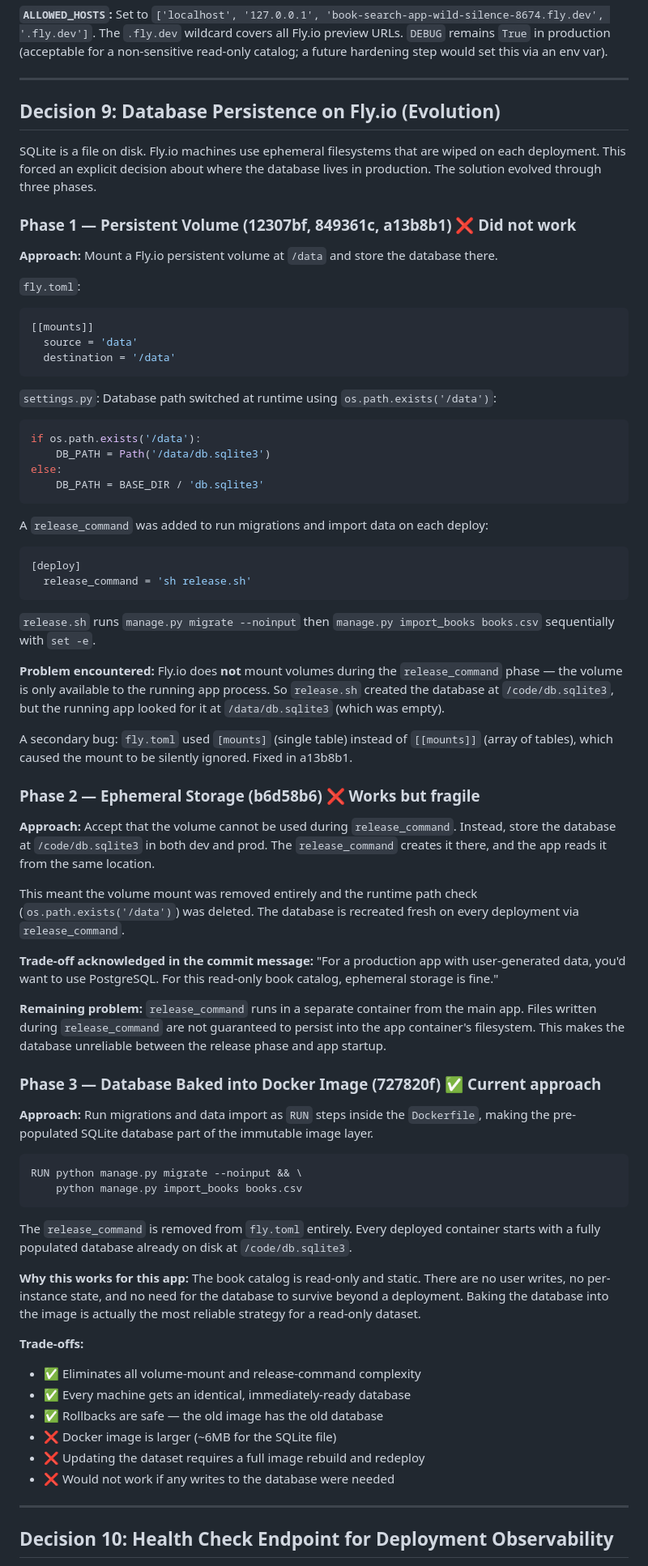
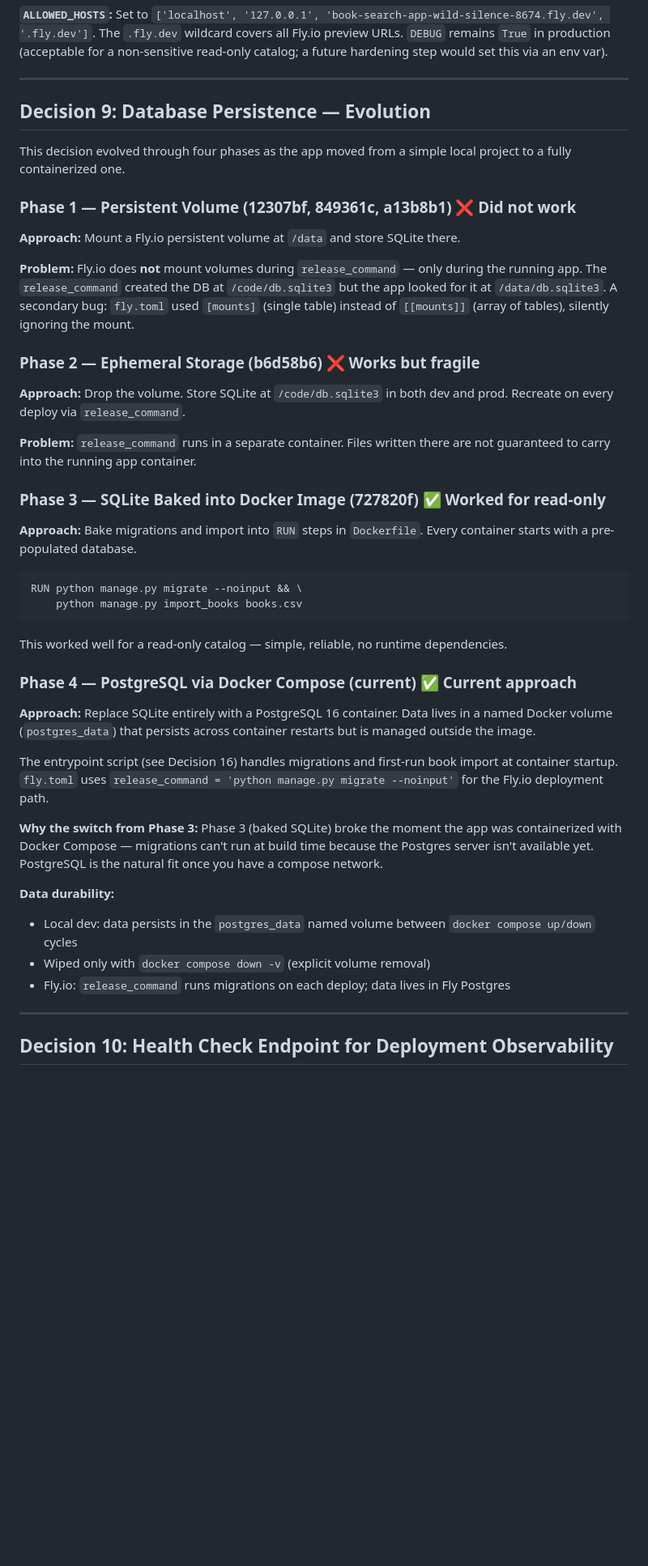
Before and after one commit to kapilgoenka/book-search-app, a Markdown page: docs/adr/architecture.md, the part around one of its changes. Shown at 81% size. Rendered like a GitHub page; blank space fills up the shorter version.

````diff
--- a/docs/adr/architecture.md
+++ b/docs/adr/architecture.md
@@ -131,71 +154,45 @@ Dependencies are declared in `pyproject.toml`; the lockfile is `uv.lock`.
 
 ---
 
-## Decision 9: Database Persistence on Fly.io (Evolution)
+## Decision 9: Database Persistence — Evolution
 
-SQLite is a file on disk. Fly.io machines use ephemeral filesystems that are wiped on each deployment. This forced an explicit decision about where the database lives in production. The solution evolved through three phases.
+This decision evolved through four phases as the app moved from a simple local project to a fully containerized one.
 
 ### Phase 1 — Persistent Volume (12307bf, 849361c, a13b8b1) ❌ Did not work
 
-**Approach:** Mount a Fly.io persistent volume at `/data` and store the database there.
+**Approach:** Mount a Fly.io persistent volume at `/data` and store SQLite there.
 
-`fly.toml`:
-```toml
-[[mounts]]
-  source = 'data'
-  destination = '/data'
-```
-
-`settings.py`: Database path switched at runtime using `os.path.exists('/data')`:
-```python
-if os.path.exists('/data'):
-    DB_PATH = Path('/data/db.sqlite3')
-else:
-    DB_PATH = BASE_DIR / 'db.sqlite3'
-```
-
-A `release_command` was added to run migrations and import data on each deploy:
-```toml
-[deploy]
-  release_command = 'sh release.sh'
-```
-
-`release.sh` runs `manage.py migrate --noinput` then `manage.py import_books books.csv` sequentially with `set -e`.
-
-**Problem encountered:** Fly.io does **not** mount volumes during the `release_command` phase — the volume is only available to the running app process. So `release.sh` created the database at `/code/db.sqlite3`, but the running app looked for it at `/data/db.sqlite3` (which was empty).
-
-A secondary bug: `fly.toml` used `[mounts]` (single table) instead of `[[mounts]]` (array of tables), which caused the mount to be silently ignored. Fixed in a13b8b1.
+**Problem:** Fly.io does **not** mount volumes during `release_command` — only during the running app. The `release_command` created the DB at `/code/db.sqlite3` but the app looked for it at `/data/db.sqlite3`. A secondary bug: `fly.toml` used `[mounts]` (single table) instead of `[[mounts]]` (array of tables), silently ignoring the mount.
 
 ### Phase 2 — Ephemeral Storage (b6d58b6) ❌ Works but fragile
 
-**Approach:** Accept that the volume cannot be used during `release_command`. Instead, store the database at `/code/db.sqlite3` in both dev and prod. The `release_command` creates it there, and the app reads it from the same location.
+**Approach:** Drop the volume. Store SQLite at `/code/db.sqlite3` in both dev and prod. Recreate on every deploy via `release_command`.
 
-This meant the volume mount was removed entirely and the runtime path check (`os.path.exists('/data')`) was deleted. The database is recreated fresh on every deployment via `release_command`.
+**Problem:** `release_command` runs in a separate container. Files written there are not guaranteed to carry into the running app container.
 
-**Trade-off acknowledged in the commit message:** "For a production app with user-generated data, you'd want to use PostgreSQL. For this read-only book catalog, ephemeral storage is fine."
+### Phase 3 — SQLite Baked into Docker Image (727820f) ✅ Worked for read-only
 
-**Remaining problem:** `release_command` runs in a separate container from the main app. Files written during `release_command` are not guaranteed to persist into the app container's filesystem. This makes the database unreliable between the release phase and app startup.
-
-### Phase 3 — Database Baked into Docker Image (727820f) ✅ Current approach
-
-**Approach:** Run migrations and data import as `RUN` steps inside the `Dockerfile`, making the pre-populated SQLite database part of the immutable image layer.
+**Approach:** Bake migrations and import into `RUN` steps in `Dockerfile`. Every container starts with a pre-populated database.
 
 ```dockerfile
 RUN python manage.py migrate --noinput && \
     python manage.py import_books books.csv
 ```
 
-The `release_command` is removed from `fly.toml` entirely. Every deployed container starts with a fully populated database already on disk at `/code/db.sqlite3`.
+This worked well for a read-only catalog — simple, reliable, no runtime dependencies.
 
-**Why this works for this app:** The book catalog is read-only and static. There are no user writes, no per-instance state, and no need for the database to survive beyond a deployment. Baking the database into the image is actually the most reliable strategy for a read-only dataset.
+### Phase 4 — PostgreSQL via Docker Compose (current) ✅ Current approach
 
-**Trade-offs:**
-- ✅ Eliminates all volume-mount and release-command complexity
-- ✅ Every machine gets an identical, immediately-ready database
-- ✅ Rollbacks are safe — the old image has the old database
-- ❌ Docker image is larger (~6MB for the SQLite file)
-- ❌ Updating the dataset requires a full image rebuild and redeploy
-- ❌ Would not work if any writes to the database were needed
+**Approach:** Replace SQLite entirely with a PostgreSQL 16 container. Data lives in a named Docker volume (`postgres_data`) that persists across container restarts but is managed outside the image.
+
+The entrypoint script (see Decision 16) handles migrations and first-run book import at container startup. `fly.toml` uses `release_command = 'python manage.py migrate --noinput'` for the Fly.io deployment path.
+
+**Why the switch from Phase 3:** Phase 3 (baked SQLite) broke the moment the app was containerized with Docker Compose — migrations can't run at build time because the Postgres server isn't available yet. PostgreSQL is the natural fit once you have a compose network.
+
+**Data durability:**
+- Local dev: data persists in the `postgres_data` named volume between `docker compose up/down` cycles
+- Wiped only with `docker compose down -v` (explicit volume removal)
+- Fly.io: `release_command` runs migrations on each deploy; data lives in Fly Postgres
 
 ---
 
````
Also changed, not shown: other parts of docs/adr/architecture.md (+122 -4 lines).
